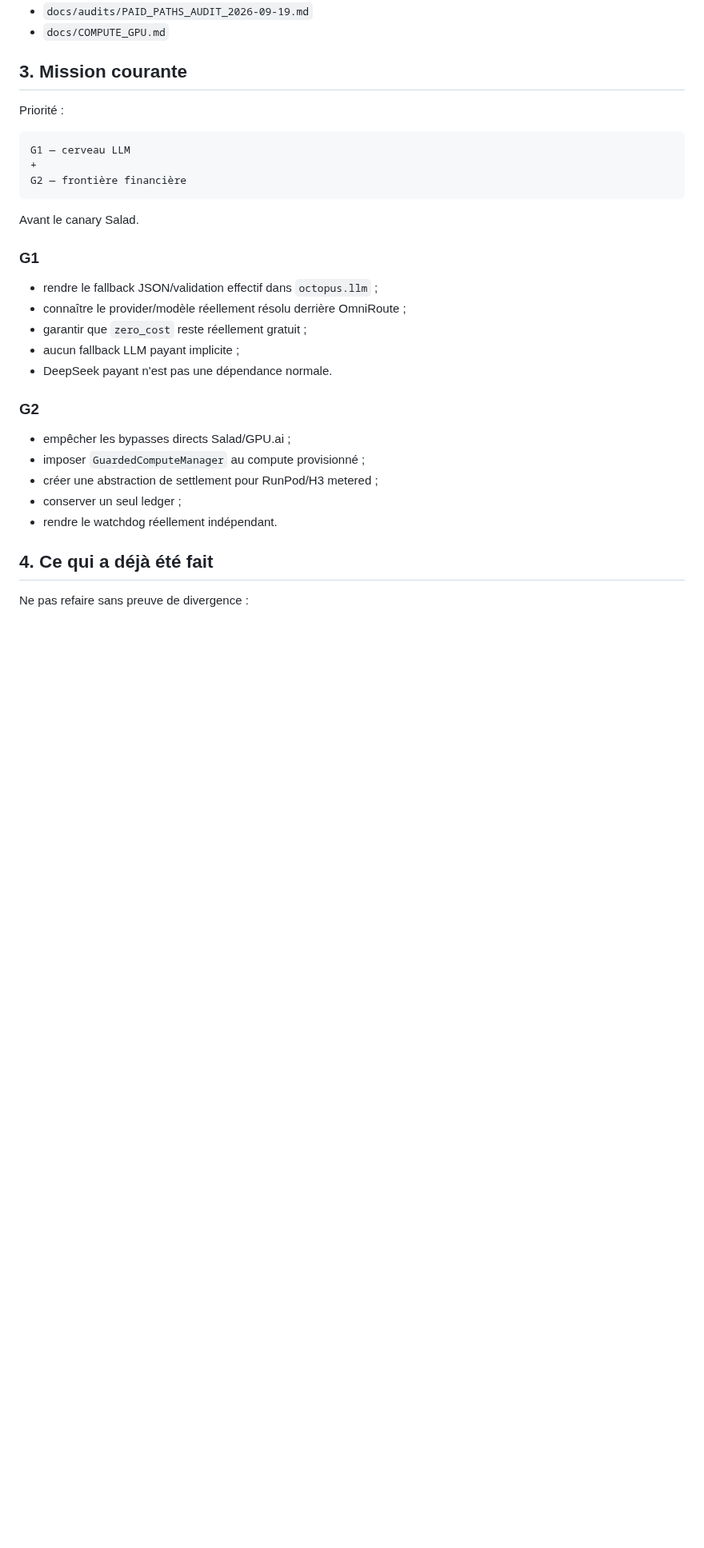
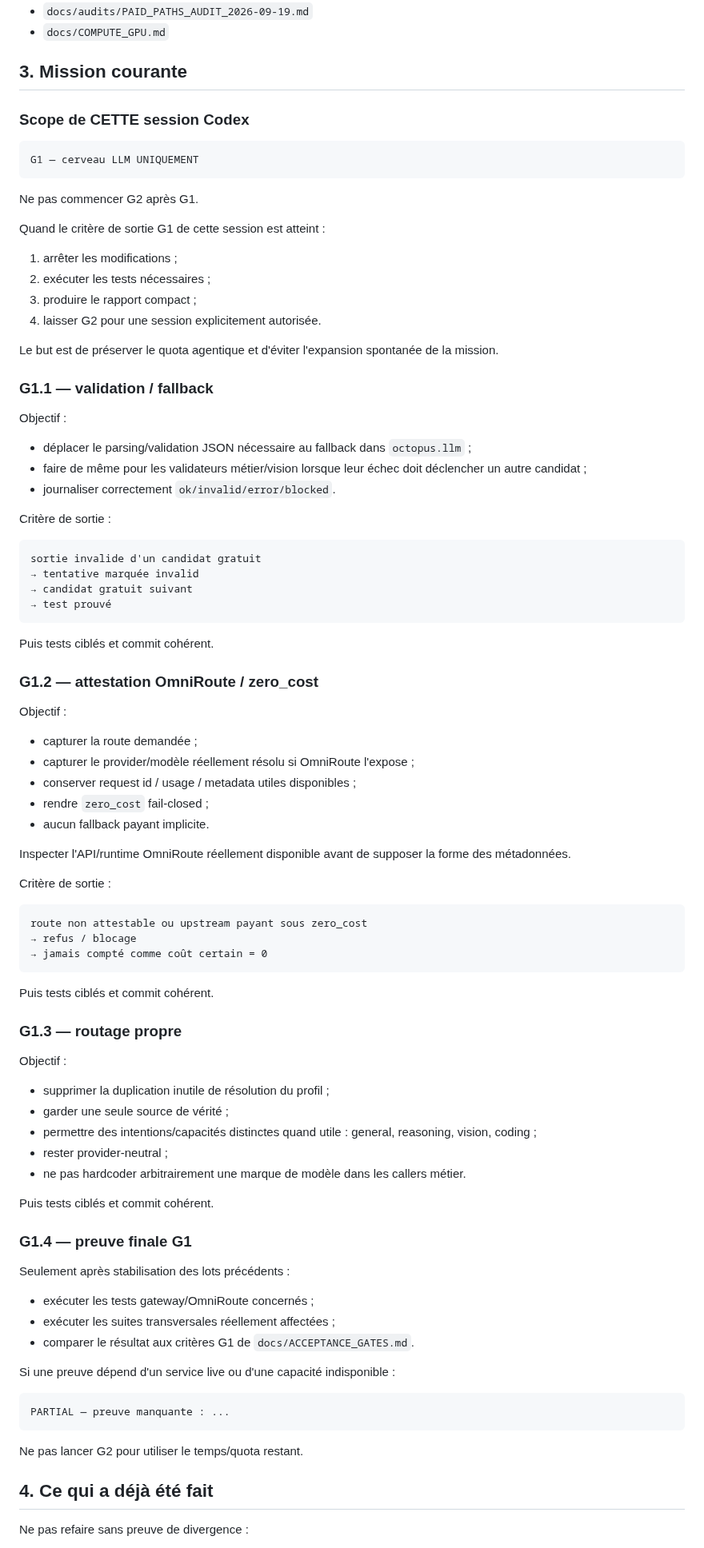
Before and after one commit to saillardsimon71-del/Octopus, a Markdown page: docs/CODEX_START.md, the part around one of its changes. Shown at 80% size. Rendered like a GitHub page; blank space fills up the shorter version.

Commit message:
docs: scope Codex to G1 and minimize quota usage

````diff
--- a/docs/CODEX_START.md
+++ b/docs/CODEX_START.md
@@ -48,31 +60,91 @@ Pour le chantier actuel, lire aussi :
 
 ## 3. Mission courante
 
-Priorité :
+### Scope de CETTE session Codex
 
 ```text
-G1 — cerveau LLM
-+
-G2 — frontière financière
+G1 — cerveau LLM UNIQUEMENT
 ```
 
-Avant le canary Salad.
+Ne pas commencer G2 après G1.
 
-### G1
+Quand le critère de sortie G1 de cette session est atteint :
 
-- rendre le fallback JSON/validation effectif dans `octopus.llm` ;
-- connaître le provider/modèle réellement résolu derrière OmniRoute ;
-- garantir que `zero_cost` reste réellement gratuit ;
-- aucun fallback LLM payant implicite ;
-- DeepSeek payant n'est pas une dépendance normale.
+1. arrêter les modifications ;
+2. exécuter les tests nécessaires ;
+3. produire le rapport compact ;
+4. laisser G2 pour une session explicitement autorisée.
 
-### G2
+Le but est de préserver le quota agentique et d'éviter l'expansion spontanée de la mission.
 
-- empêcher les bypasses directs Salad/GPU.ai ;
-- imposer `GuardedComputeManager` au compute provisionné ;
-- créer une abstraction de settlement pour RunPod/H3 metered ;
-- conserver un seul ledger ;
-- rendre le watchdog réellement indépendant.
+### G1.1 — validation / fallback
+
+Objectif :
+
+- déplacer le parsing/validation JSON nécessaire au fallback dans `octopus.llm` ;
+- faire de même pour les validateurs métier/vision lorsque leur échec doit déclencher un autre candidat ;
+- journaliser correctement `ok/invalid/error/blocked`.
+
+Critère de sortie :
+
+```text
+sortie invalide d'un candidat gratuit
+→ tentative marquée invalid
+→ candidat gratuit suivant
+→ test prouvé
+```
+
+Puis tests ciblés et commit cohérent.
+
+### G1.2 — attestation OmniRoute / zero_cost
+
+Objectif :
+
+- capturer la route demandée ;
+- capturer le provider/modèle réellement résolu si OmniRoute l'expose ;
+- conserver request id / usage / metadata utiles disponibles ;
+- rendre `zero_cost` fail-closed ;
+- aucun fallback payant implicite.
+
+Inspecter l'API/runtime OmniRoute réellement disponible avant de supposer la forme des métadonnées.
+
+Critère de sortie :
+
+```text
+route non attestable ou upstream payant sous zero_cost
+→ refus / blocage
+→ jamais compté comme coût certain = 0
+```
+
+Puis tests ciblés et commit cohérent.
+
+### G1.3 — routage propre
+
+Objectif :
+
+- supprimer la duplication inutile de résolution du profil ;
+- garder une seule source de vérité ;
+- permettre des intentions/capacités distinctes quand utile : general, reasoning, vision, coding ;
+- rester provider-neutral ;
+- ne pas hardcoder arbitrairement une marque de modèle dans les callers métier.
+
+Puis tests ciblés et commit cohérent.
+
+### G1.4 — preuve finale G1
+
+Seulement après stabilisation des lots précédents :
+
+- exécuter les tests gateway/OmniRoute concernés ;
+- exécuter les suites transversales réellement affectées ;
+- comparer le résultat aux critères G1 de `docs/ACCEPTANCE_GATES.md`.
+
+Si une preuve dépend d'un service live ou d'une capacité indisponible :
+
+```text
+PARTIAL — preuve manquante : ...
+```
+
+Ne pas lancer G2 pour utiliser le temps/quota restant.
 
 ## 4. Ce qui a déjà été fait
 
````
Also changed, not shown: other parts of docs/CODEX_START.md (+47 -6 lines).
